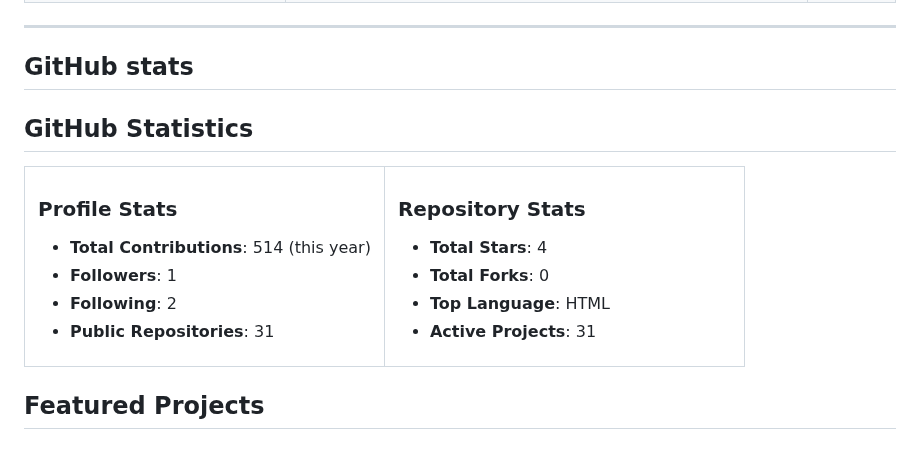
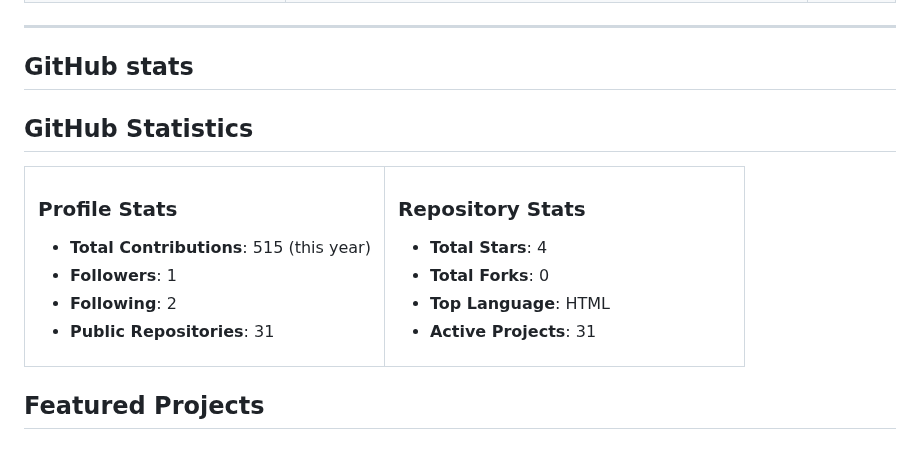
Before and after one commit to SulagnaSasmal/SulagnaSasmal, a Markdown page: README.md, the part around one of its changes. Rendered like a GitHub page.

```diff
--- a/README.md
+++ b/README.md
@@ -117,6 +117,7 @@
 
 
 
+
 <!-- GITHUB_STATS_START -->
 
 ## GitHub Statistics
@@ -126,7 +127,7 @@
 <td width="50%">
 
 ### Profile Stats
-- **Total Contributions**: 514 (this year)
+- **Total Contributions**: 515 (this year)
 - **Followers**: 1
 - **Following**: 2
 - **Public Repositories**: 31
@@ -145,6 +146,8 @@
 </table>
 
 <!-- GITHUB_STATS_END -->
+
+
 
 
 
```
Also changed, not shown: other parts of README.md (+6 -1 lines).
